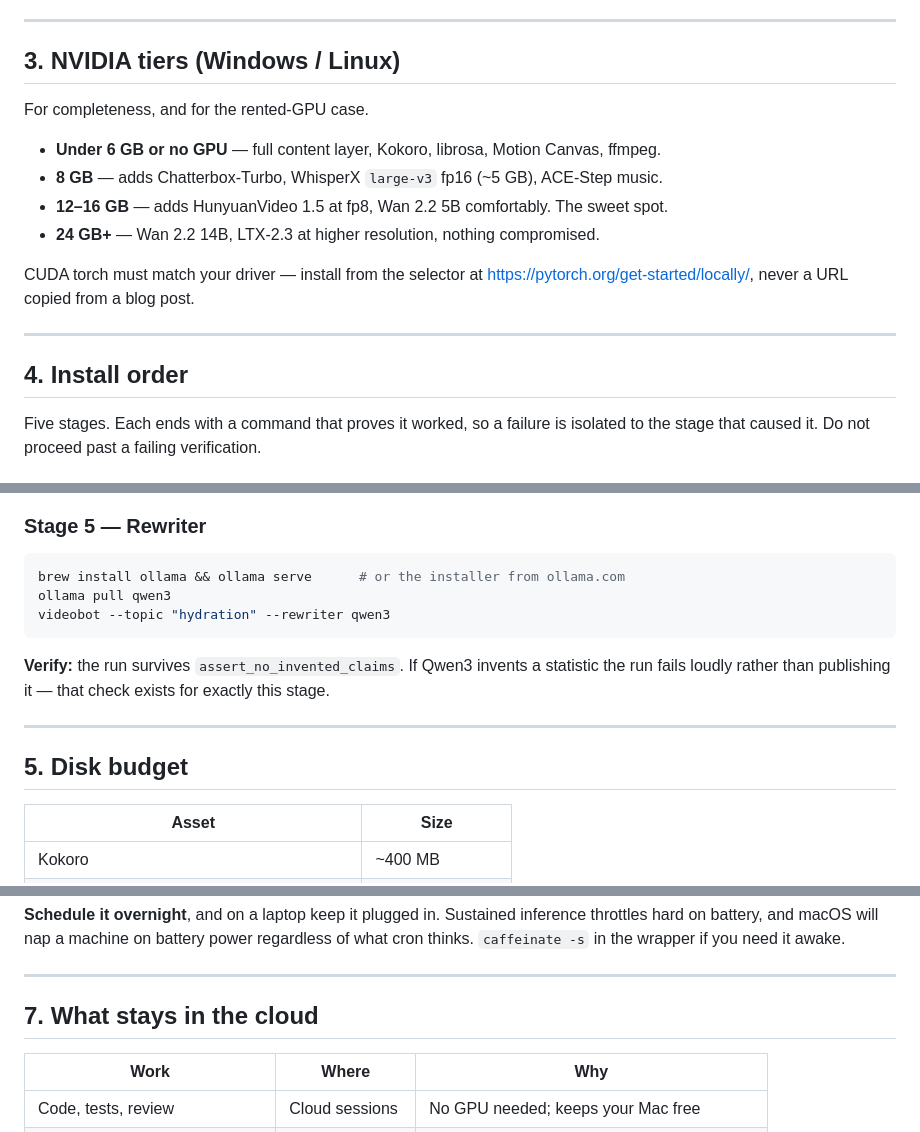
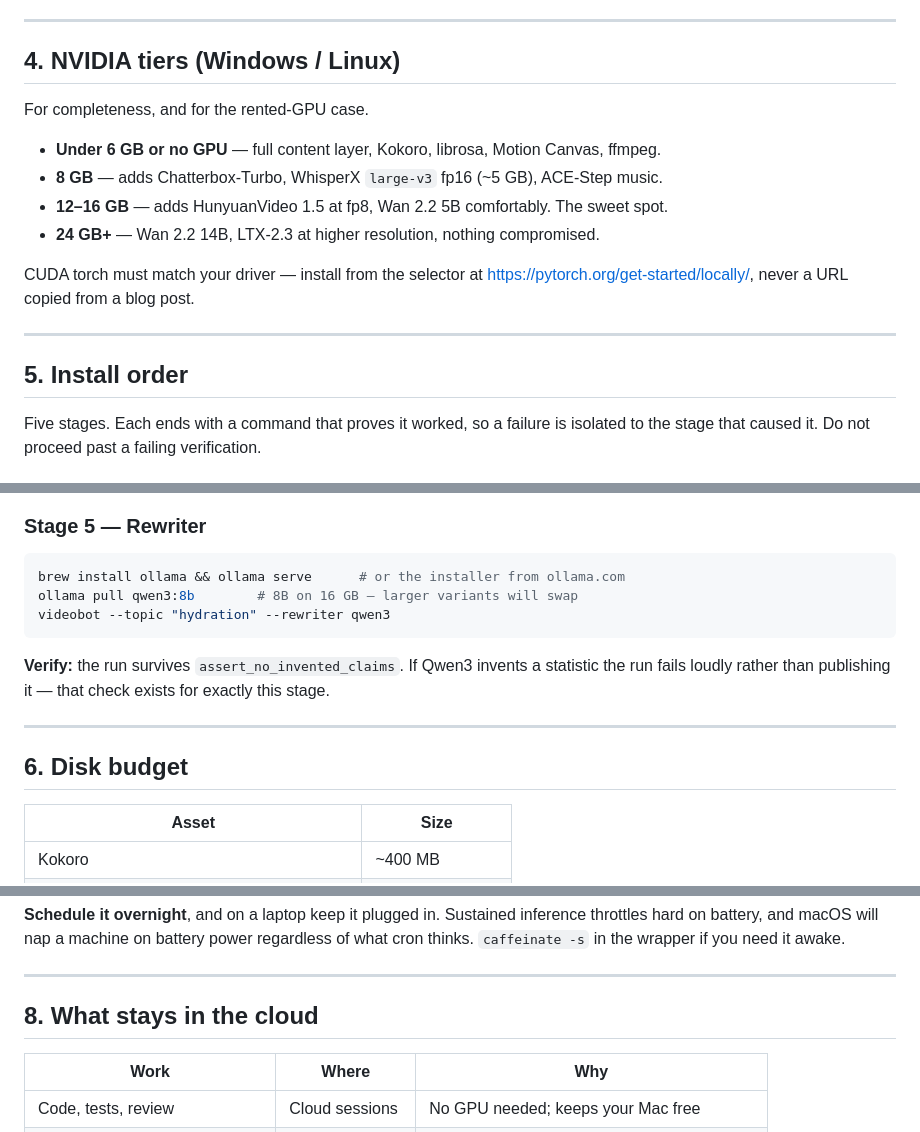
Before and after one commit to vedv0987-cloud/Video-bot, a Markdown page: docs/LOCAL-SETUP.md, 3 parts joined by grey strips. GitHub-like rendering.

````diff
--- a/docs/LOCAL-SETUP.md
+++ b/docs/LOCAL-SETUP.md
@@ -94,7 +127,7 @@ B-roll, every time.
 
 ---
 
-## 3. NVIDIA tiers (Windows / Linux)
+## 4. NVIDIA tiers (Windows / Linux)
 
 For completeness, and for the rented-GPU case.
 
@@ -108,7 +141,7 @@ CUDA torch must match your driver — install from the selector at
 
 ---
 
-## 4. Install order
+## 5. Install order
 
 Five stages. Each ends with a command that proves it worked, so a failure is isolated to
 the stage that caused it. Do not proceed past a failing verification.
@@ -185,7 +218,7 @@ precisely so a render tells you whether its timings were measured or estimated.
 
 ```bash
 brew install ollama && ollama serve      # or the installer from ollama.com
-ollama pull qwen3
+ollama pull qwen3:8b        # 8B on 16 GB — larger variants will swap
 videobot --topic "hydration" --rewriter qwen3
 ```
 
@@ -194,7 +227,7 @@ run fails loudly rather than publishing it — that check exists for exactly thi
 
 ---
 
-## 5. Disk budget
+## 6. Disk budget
 
 | Asset | Size |
 | --- | --- |
@@ -234,7 +267,7 @@ what cron thinks. `caffeinate -s` in the wrapper if you need it awake.
 
 ---
 
-## 7. What stays in the cloud
+## 8. What stays in the cloud
 
 | Work | Where | Why |
 | --- | --- | --- |
````
Also changed, not shown: other parts of docs/LOCAL-SETUP.md (+45 -10 lines).
